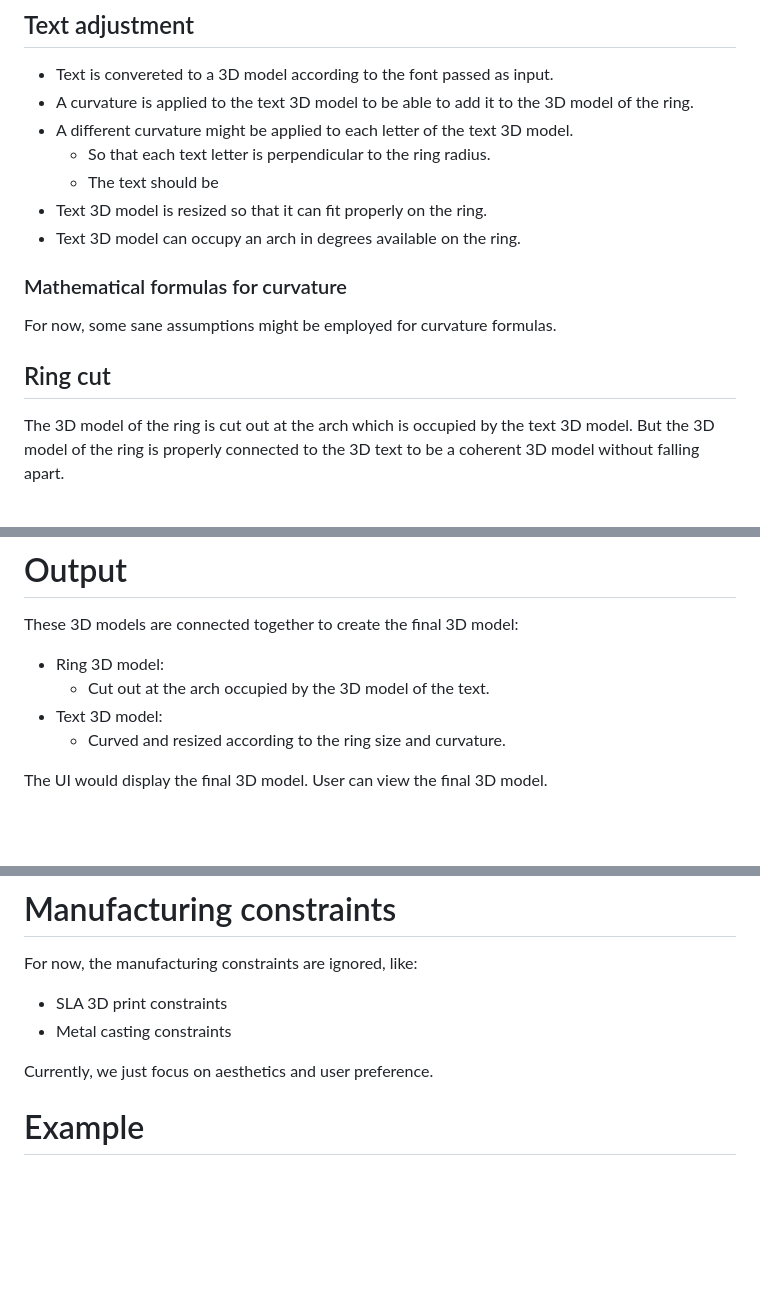
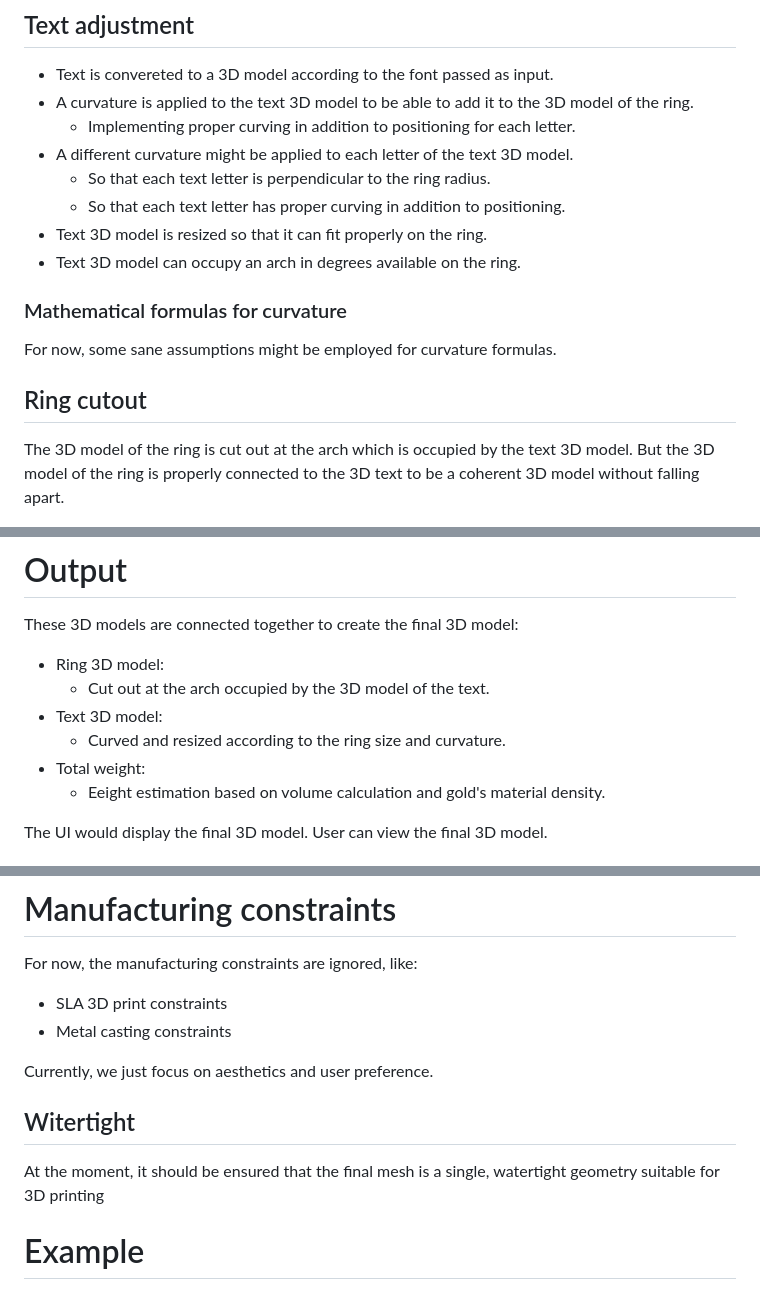
Before and after one commit to Megidd/jewelry-personalization, a Markdown page: ring-text/specs_technical.md, 3 parts joined by grey strips. GitHub-like rendering; blank space fills up the shorter version.

Commit message:
Specs: improve

```diff
--- a/ring-text/specs_technical.md
+++ b/ring-text/specs_technical.md
@@ -52,9 +52,10 @@ The logic would create a simple 3D model for the ring according to the standard
 
 * Text is convereted to a 3D model according to the font passed as input.
 * A curvature is applied to the text 3D model to be able to add it to the 3D model of the ring.
+   * Implementing proper curving in addition to positioning for each letter.
 * A different curvature might be applied to each letter of the text 3D model.
    * So that each text letter is perpendicular to the ring radius.
-   * The text should be
+   * So that each text letter has proper curving in addition to positioning.
 * Text 3D model is resized so that it can fit properly on the ring.
 * Text 3D model can occupy an arch in degrees available on the ring.
 
@@ -62,7 +63,7 @@ The logic would create a simple 3D model for the ring according to the standard
 
 For now, some sane assumptions might be employed for curvature formulas.
 
-## Ring cut
+## Ring cutout
 
 The 3D model of the ring is cut out at the arch which is occupied by the text 3D model. But the 3D model of the ring is properly connected to the 3D text to be a coherent 3D model without falling apart.
 
@@ -90,6 +91,8 @@ These 3D models are connected together to create the final 3D model:
    * Cut out at the arch occupied by the 3D model of the text.
 * Text 3D model:
    * Curved and resized according to the ring size and curvature.
+* Total weight:
+   * Eeight estimation based on volume calculation and gold's material density.
 
 The UI would display the final 3D model. User can view the final 3D model.
 
@@ -119,6 +122,10 @@ For now, the manufacturing constraints are ignored, like:
 * Metal casting constraints
 
 Currently, we just focus on aesthetics and user preference.
+
+## Witertight
+
+At the moment, it should be ensured that the final mesh is a single, watertight geometry suitable for 3D printing
 
 # Example
 
```
